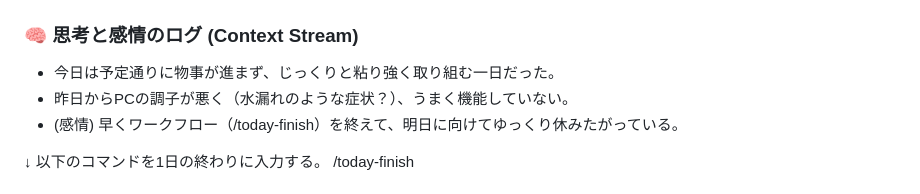
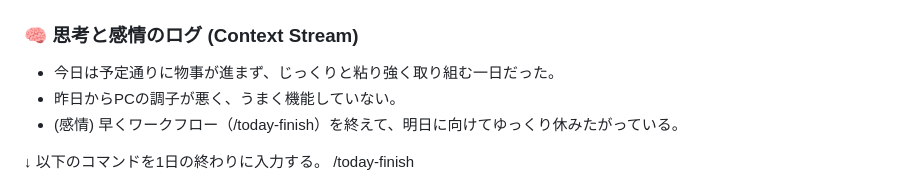
Before and after one commit to kararink/260312, a Markdown page: 05_日誌/2026-02-25.md, the part around the change. Rendered like a GitHub page.

Commit message:
ほんとのホント

```diff
--- a/05_日誌/2026-02-25.md
+++ b/05_日誌/2026-02-25.md
@@ -58,7 +58,7 @@
 ## 🌙 今日を終えるよ！
 ### 🧠 思考と感情のログ (Context Stream)
 *   今日は予定通りに物事が進まず、じっくりと粘り強く取り組む一日だった。
-*   昨日からPCの調子が悪く（水漏れのような症状？）、うまく機能していない。
+*   昨日からPCの調子が悪く、うまく機能していない。
 *   (感情) 早くワークフロー（/today-finish）を終えて、明日に向けてゆっくり休みたがっている。
 
 
```
